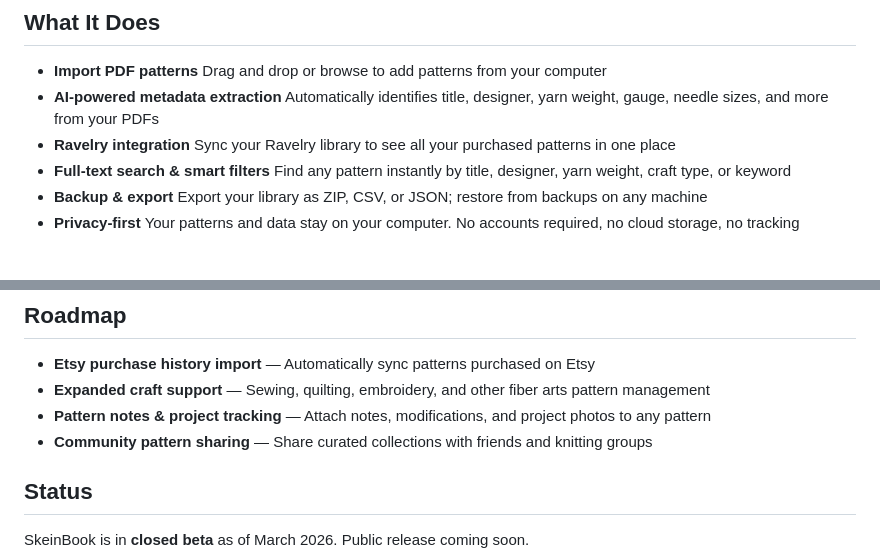
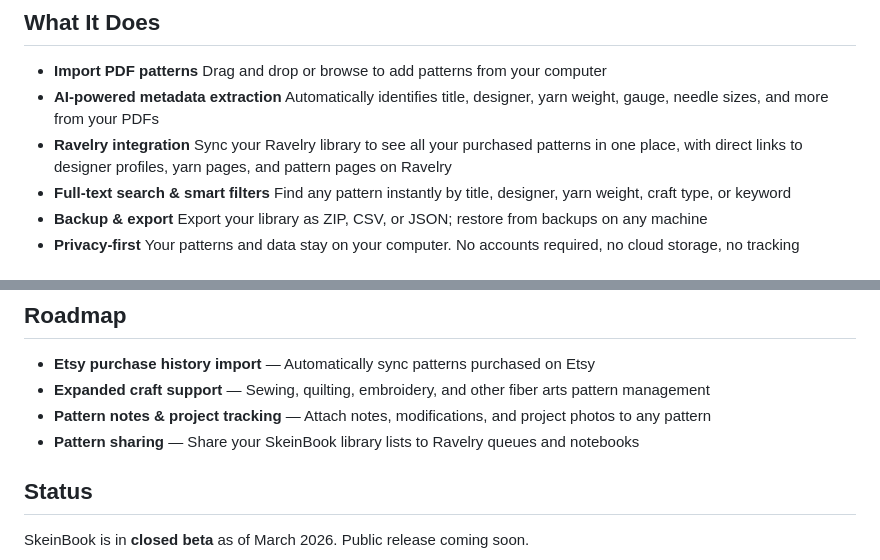
Before and after one commit to timothyaskew/skeinbook-site, a Markdown page: README.md, 2 parts joined by grey strips. Drawn GitHub-style.

Commit message:
Replace competitive roadmap item with Ravelry-positive sharing; add outbound link mention
- Community sharing roadmap item replaced with 'Share library lists to
  Ravelry queues and notebooks' to signal complementary, not competitive
- Ravelry integration bullet now mentions direct links to designer profiles,
  yarn pages, and pattern pages  shows SkeinBook drives traffic TO Ravelry

```diff
--- a/README.md
+++ b/README.md
@@ -12,7 +12,7 @@ SkeinBook is a native desktop application that helps fiber artists organize, sea
 
 - **Import PDF patterns**  Drag and drop or browse to add patterns from your computer
 - **AI-powered metadata extraction**  Automatically identifies title, designer, yarn weight, gauge, needle sizes, and more from your PDFs
-- **Ravelry integration**  Sync your Ravelry library to see all your purchased patterns in one place
+- **Ravelry integration**  Sync your Ravelry library to see all your purchased patterns in one place, with direct links to designer profiles, yarn pages, and pattern pages on Ravelry
 - **Full-text search & smart filters**  Find any pattern instantly by title, designer, yarn weight, craft type, or keyword
 - **Backup & export**  Export your library as ZIP, CSV, or JSON; restore from backups on any machine
 - **Privacy-first**  Your patterns and data stay on your computer. No accounts required, no cloud storage, no tracking
@@ -52,7 +52,7 @@ SkeinBook is a **local-first** application:
 - **Etsy purchase history import** — Automatically sync patterns purchased on Etsy
 - **Expanded craft support** — Sewing, quilting, embroidery, and other fiber arts pattern management
 - **Pattern notes & project tracking** — Attach notes, modifications, and project photos to any pattern
-- **Community pattern sharing** — Share curated collections with friends and knitting groups
+- **Pattern sharing** — Share your SkeinBook library lists to Ravelry queues and notebooks
 
 ## Status
 
```
